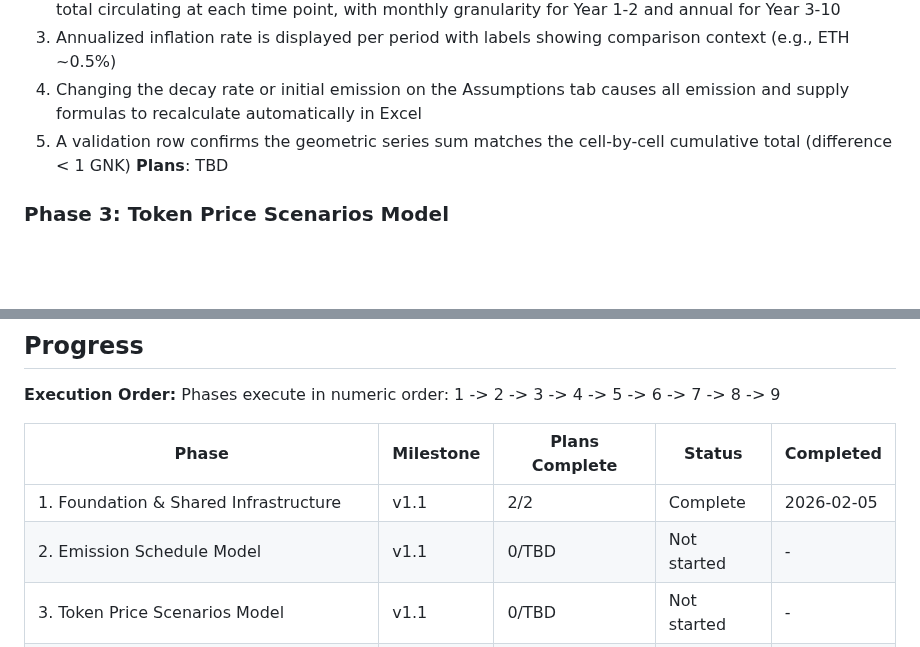
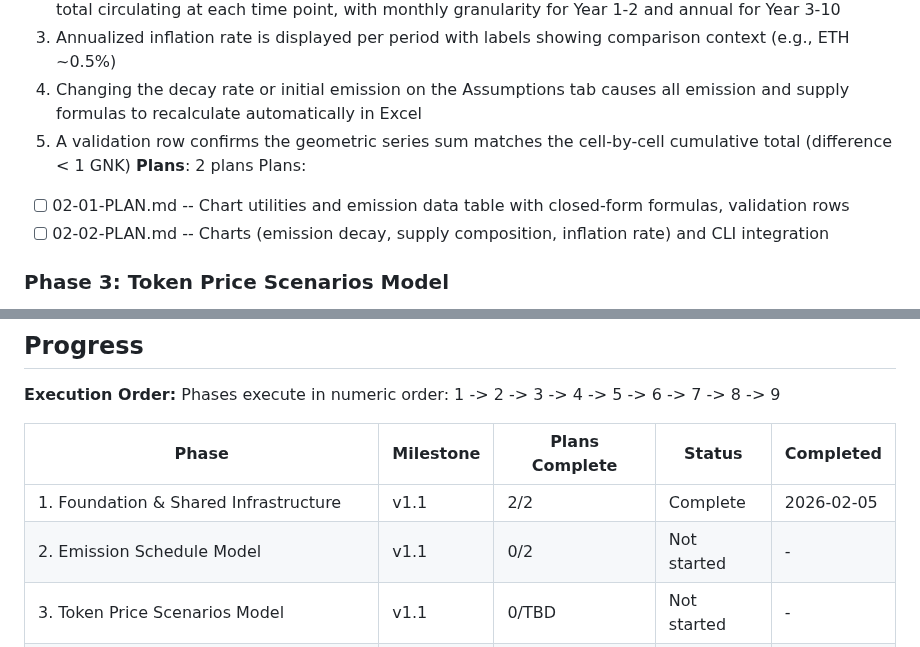
Before and after one commit to mitgor/gonka-tokenomics, a Markdown page: .planning/ROADMAP.md, 2 parts joined by grey strips. Rendered like a GitHub page; blank space fills up the shorter version.

Commit message:
docs(02): create phase plan
Phase 02: Emission Schedule Model
- 2 plan(s) in 2 wave(s)
- Wave 1: data table + formulas (autonomous)
- Wave 2: charts + CLI integration (has checkpoint)
- Ready for execution

Co-Authored-By: Claude Opus 4.6 <noreply@anthropic.com>

```diff
--- a/.planning/ROADMAP.md
+++ b/.planning/ROADMAP.md
@@ -54,7 +54,10 @@ Plans:
   3. Annualized inflation rate is displayed per period with labels showing comparison context (e.g., ETH ~0.5%)
   4. Changing the decay rate or initial emission on the Assumptions tab causes all emission and supply formulas to recalculate automatically in Excel
   5. A validation row confirms the geometric series sum matches the cell-by-cell cumulative total (difference < 1 GNK)
-**Plans**: TBD
+**Plans**: 2 plans
+Plans:
+- [ ] 02-01-PLAN.md -- Chart utilities and emission data table with closed-form formulas, validation rows
+- [ ] 02-02-PLAN.md -- Charts (emission decay, supply composition, inflation rate) and CLI integration
 
 ### Phase 3: Token Price Scenarios Model
 **Goal**: Leadership can compare 3-5 GNK price trajectories with market cap implications and see how buyback-burn affects net token supply across scenarios
@@ -158,7 +161,7 @@ Phases execute in numeric order: 1 -> 2 -> 3 -> 4 -> 5 -> 6 -> 7 -> 8 -> 9
 | Phase | Milestone | Plans Complete | Status | Completed |
 |-------|-----------|----------------|--------|-----------|
 | 1. Foundation & Shared Infrastructure | v1.1 | 2/2 | Complete | 2026-02-05 |
-| 2. Emission Schedule Model | v1.1 | 0/TBD | Not started | - |
+| 2. Emission Schedule Model | v1.1 | 0/2 | Not started | - |
 | 3. Token Price Scenarios Model | v1.1 | 0/TBD | Not started | - |
 | 4. Fee Transition Crossover Model | v1.1 | 0/TBD | Not started | - |
 | 5. Host Profitability Model | v1.1 | 0/TBD | Not started | - |
```
Also changed, not shown: 2 other files.
